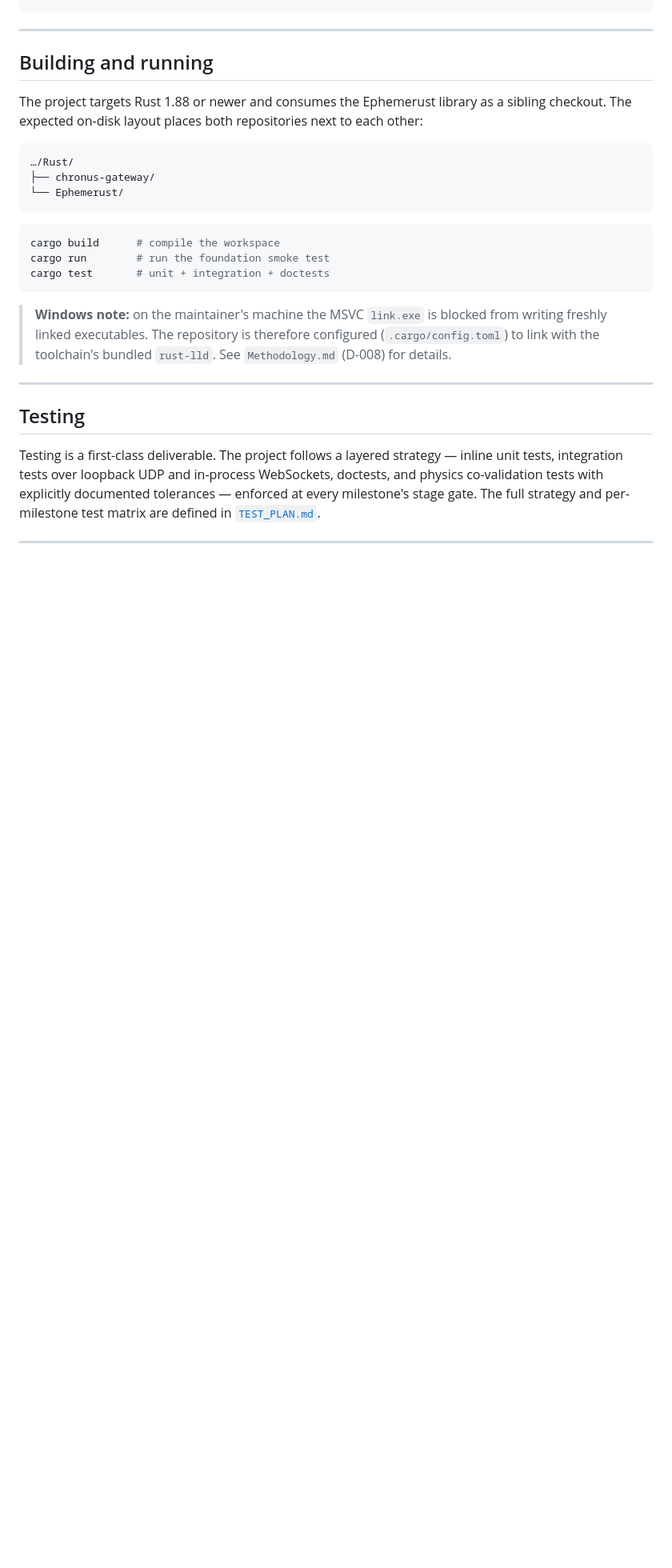
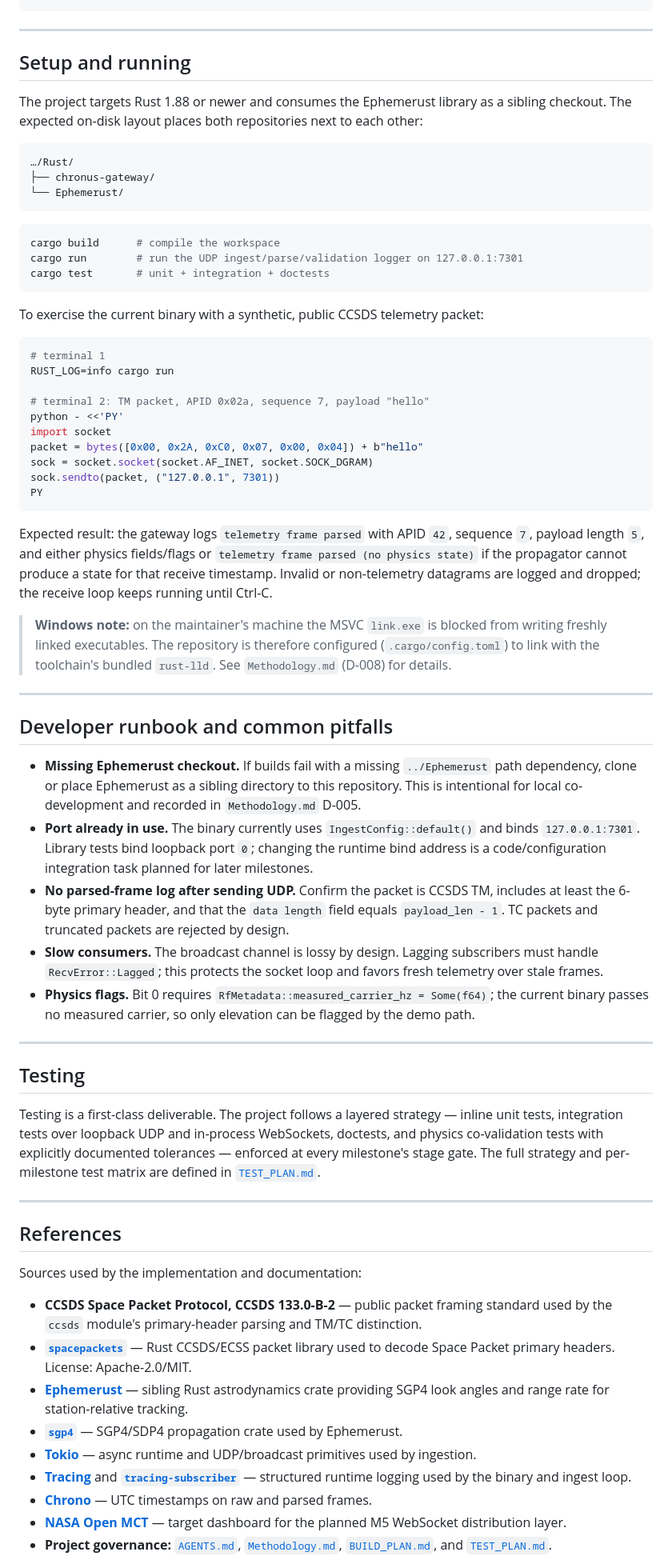
Before and after one commit to IsomorphicAlgo/chronus-gateway, a Markdown page: README.md, the part around one of its changes. Shown at 80% size. Rendered like a GitHub page; blank space fills up the shorter version.

Commit message:
docs: refresh gateway runbook and references
Co-authored-by: Michael Hansen <IsomorphicAlgo@users.noreply.github.com>

````diff
--- a/README.md
+++ b/README.md
@@ -66,7 +101,7 @@ chronus-gateway/
 
 ---
 
-## Building and running
+## Setup and running
 
 The project targets Rust 1.88 or newer and consumes the Ephemerust library as a sibling
 checkout. The expected on-disk layout places both repositories next to each other:
@@ -79,13 +114,51 @@ checkout. The expected on-disk layout places both repositories next to each othe
 
 ```bash
 cargo build      # compile the workspace
-cargo run        # run the foundation smoke test
+cargo run        # run the UDP ingest/parse/validation logger on 127.0.0.1:7301
 cargo test       # unit + integration + doctests
 ```
+
+To exercise the current binary with a synthetic, public CCSDS telemetry packet:
+
+```bash
+# terminal 1
+RUST_LOG=info cargo run
+
+# terminal 2: TM packet, APID 0x02a, sequence 7, payload "hello"
+python - <<'PY'
+import socket
+packet = bytes([0x00, 0x2A, 0xC0, 0x07, 0x00, 0x04]) + b"hello"
+sock = socket.socket(socket.AF_INET, socket.SOCK_DGRAM)
+sock.sendto(packet, ("127.0.0.1", 7301))
+PY
+```
+
+Expected result: the gateway logs `telemetry frame parsed` with APID `42`, sequence `7`, payload
+length `5`, and either physics fields/flags or `telemetry frame parsed (no physics state)` if the
+propagator cannot produce a state for that receive timestamp. Invalid or non-telemetry datagrams
+are logged and dropped; the receive loop keeps running until Ctrl-C.
 
 > **Windows note:** on the maintainer's machine the MSVC `link.exe` is blocked from writing
 > freshly linked executables. The repository is therefore configured (`.cargo/config.toml`) to
 > link with the toolchain's bundled `rust-lld`. See `Methodology.md` (D-008) for details.
+
+---
+
+## Developer runbook and common pitfalls
+
+- **Missing Ephemerust checkout.** If builds fail with a missing `../Ephemerust` path dependency,
+  clone or place Ephemerust as a sibling directory to this repository. This is intentional for
+  local co-development and recorded in `Methodology.md` D-005.
+- **Port already in use.** The binary currently uses `IngestConfig::default()` and binds
+  `127.0.0.1:7301`. Library tests bind loopback port `0`; changing the runtime bind address is a
+  code/configuration integration task planned for later milestones.
+- **No parsed-frame log after sending UDP.** Confirm the packet is CCSDS TM, includes at least the
+  6-byte primary header, and that the `data length` field equals `payload_len - 1`. TC packets and
+  truncated packets are rejected by design.
+- **Slow consumers.** The broadcast channel is lossy by design. Lagging subscribers must handle
+  `RecvError::Lagged`; this protects the socket loop and favors fresh telemetry over stale frames.
+- **Physics flags.** Bit 0 requires `RfMetadata::measured_carrier_hz = Some(f64)`; the current
+  binary passes no measured carrier, so only elevation can be flagged by the demo path.
 
 ---
 
@@ -98,3 +171,24 @@ gate. The full strategy and per-milestone test matrix are defined in [`TEST_PLAN
 
 ---
 
+## References
+
+Sources used by the implementation and documentation:
+
+- **CCSDS Space Packet Protocol, CCSDS 133.0-B-2** — public packet framing standard used by the
+  `ccsds` module's primary-header parsing and TM/TC distinction.
+- **[`spacepackets`](https://crates.io/crates/spacepackets)** — Rust CCSDS/ECSS packet library used
+  to decode Space Packet primary headers. License: Apache-2.0/MIT.
+- **[Ephemerust](https://github.com/IsomorphicAlgo/ephemerust)** — sibling Rust astrodynamics
+  crate providing SGP4 look angles and range rate for station-relative tracking.
+- **[`sgp4`](https://crates.io/crates/sgp4)** — SGP4/SDP4 propagation crate used by Ephemerust.
+- **[Tokio](https://tokio.rs/)** — async runtime and UDP/broadcast primitives used by ingestion.
+- **[Tracing](https://crates.io/crates/tracing)** and
+  **[`tracing-subscriber`](https://crates.io/crates/tracing-subscriber)** — structured runtime
+  logging used by the binary and ingest loop.
+- **[Chrono](https://crates.io/crates/chrono)** — UTC timestamps on raw and parsed frames.
+- **[NASA Open MCT](https://nasa.github.io/openmct/)** — target dashboard for the planned M5
+  WebSocket distribution layer.
+- **Project governance:** [`AGENTS.md`](AGENTS.md), [`Methodology.md`](Methodology.md),
+  [`BUILD_PLAN.md`](BUILD_PLAN.md), and [`TEST_PLAN.md`](TEST_PLAN.md).
+
````
Also changed, not shown: other parts of README.md (+48 -8 lines), Methodology.md (+3 -3 lines).
